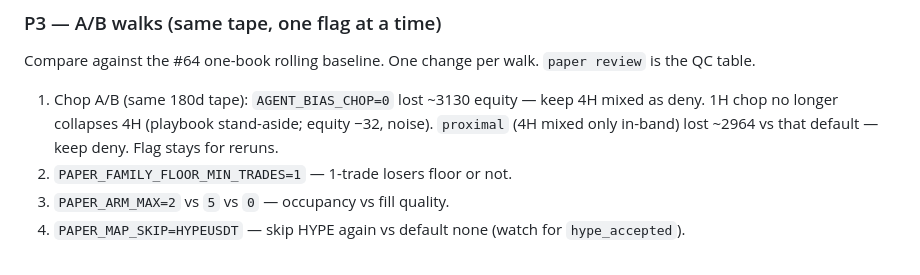
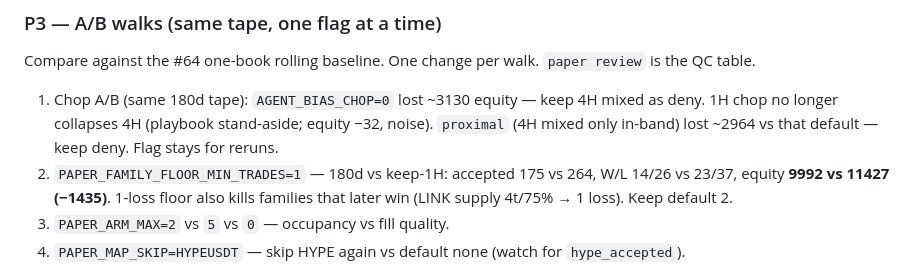
Before and after one commit to thebinhf/Minh-Agent, a Markdown page: docs/ROADMAP.md, the part around the change. Drawn GitHub-style.

Commit message:
docs: floor minTrades=1 lost on 180d — keep default 2
Vs keep-1H: accepted −89, equity −1435. First-loss floor
also kills families that later win. Flag stays for reruns.

```diff
--- a/docs/ROADMAP.md
+++ b/docs/ROADMAP.md
@@ -30,7 +30,7 @@ Live-shadow (P4) is a **separate process**. It does not share the paper ledger a
 Compare against the #64 one-book rolling baseline. One change per walk. `paper review` is the QC table.
 
 1. Chop A/B (same 180d tape): `AGENT_BIAS_CHOP=0` lost ~3130 equity — keep 4H mixed as deny. 1H chop no longer collapses 4H (playbook stand-aside; equity −32, noise). `proximal` (4H mixed only in-band) lost ~2964 vs that default — keep deny. Flag stays for reruns.
-2. `PAPER_FAMILY_FLOOR_MIN_TRADES=1` — 1-trade losers floor or not.
+2. `PAPER_FAMILY_FLOOR_MIN_TRADES=1` — 180d vs keep-1H: accepted 175 vs 264, W/L 14/26 vs 23/37, equity **9992 vs 11427 (−1435)**. 1-loss floor also kills families that later win (LINK supply 4t/75% → 1 loss). Keep default 2.
 3. `PAPER_ARM_MAX=2` vs `5` vs `0` — occupancy vs fill quality.
 4. `PAPER_MAP_SKIP=HYPEUSDT` — skip HYPE again vs default none (watch for `hype_accepted`).
 
```
